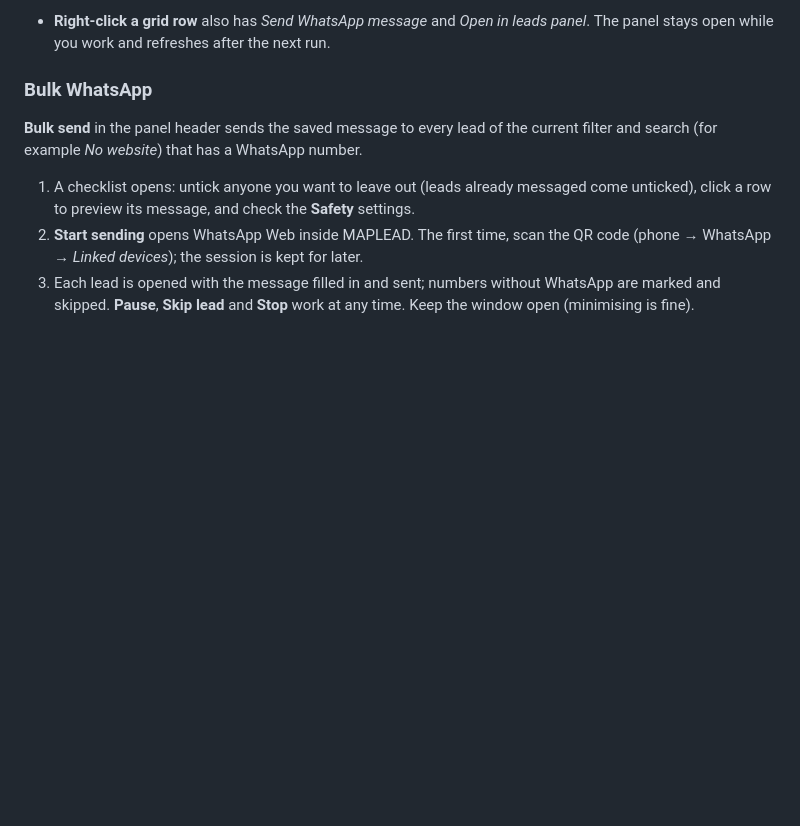
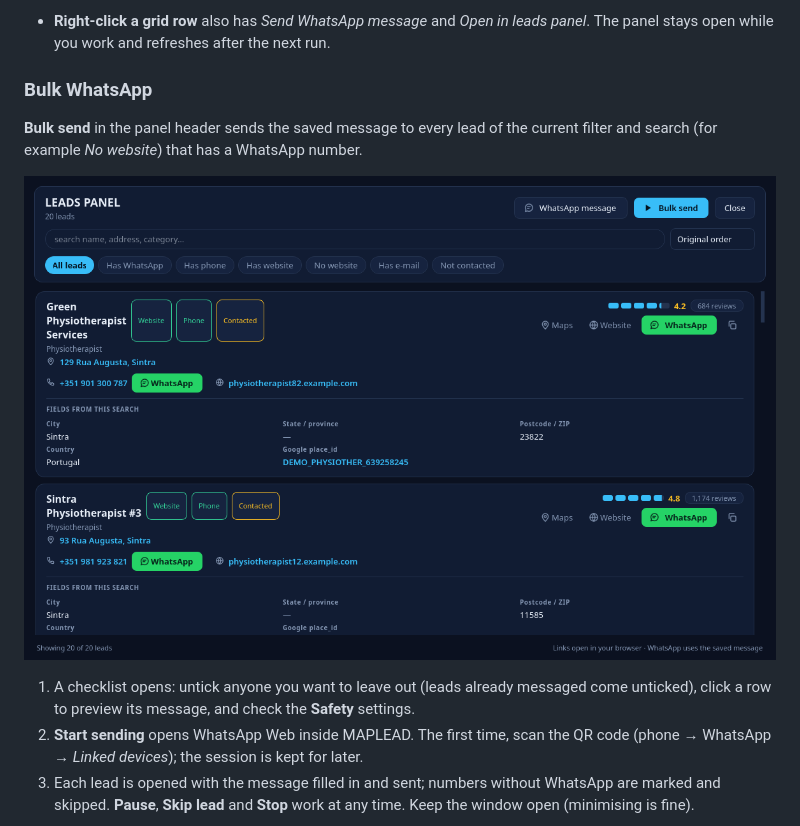
Before and after one commit to DariusDev16/maplead, a Markdown page: docs/GUIDE.md, the part around one of its changes. Drawn GitHub-style; pictures changed too: docs/screenshots/bulk-panel.png (added); blank space fills up the shorter version.

```diff
--- a/docs/GUIDE.md
+++ b/docs/GUIDE.md
@@ -180,6 +180,8 @@ reading rather than for a spreadsheet:
 **Bulk send** in the panel header sends the saved message to every lead of the
 current filter and search (for example *No website*) that has a WhatsApp number.
 
+![Bulk send in the leads panel](screenshots/bulk-panel.png)
+
 1. A checklist opens: untick anyone you want to leave out (leads already
    messaged come unticked), click a row to preview its message, and check the
    **Safety** settings.
```
Also changed, not shown: other parts of docs/GUIDE.md (+7 -0 lines), CHANGELOG.md (+5 -0 lines), README.md (+5 -0 lines), docs/screenshots/bulk-confirm.png (added), docs/screenshots/bulk-picker.png (added), docs/screenshots/bulk-sender.png (added), 3 other files.
